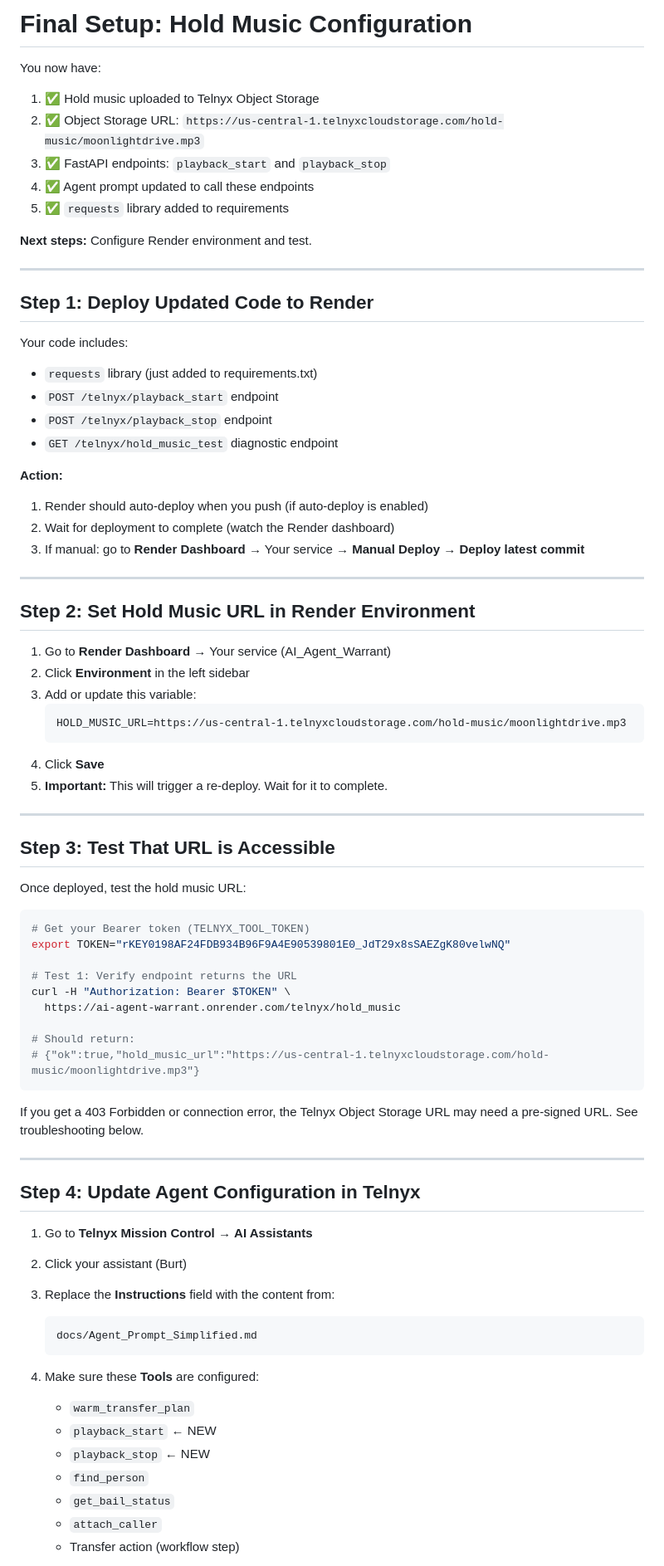
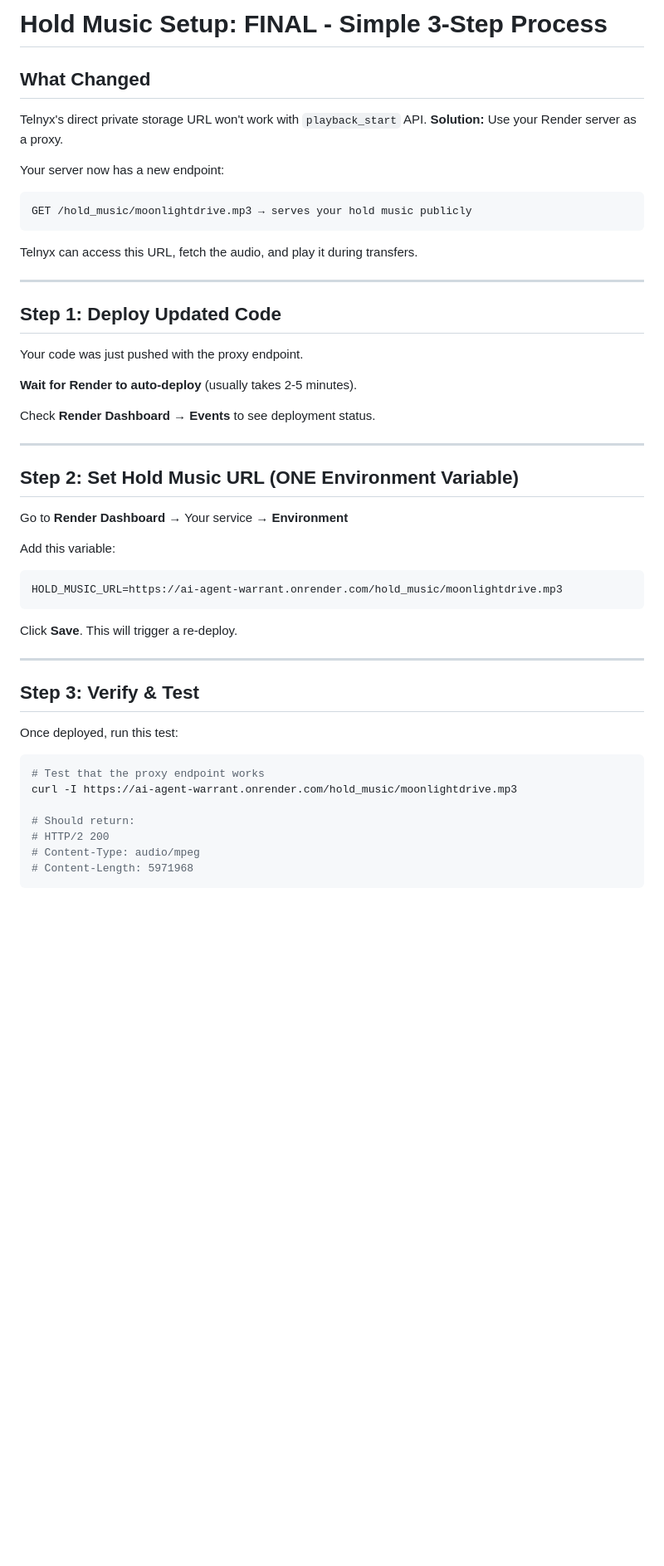
Before and after one commit to Vintaragroup/AI_Agent_Warrant, a Markdown page: docs/Final_Setup_Hold_Music.md, the part around the change printed below. Shown: that part at 83% size. Rendered like a GitHub page; blank space fills up the shorter version.

Commit message:
docs: update final setup with proxy approach explanation

````diff
--- a/docs/Final_Setup_Hold_Music.md
+++ b/docs/Final_Setup_Hold_Music.md
@@ -1,78 +1,52 @@
-# Final Setup: Hold Music Configuration
+# Hold Music Setup: FINAL - Simple 3-Step Process
 
-You now have:
-1. ✅ Hold music uploaded to Telnyx Object Storage
-2. ✅ Object Storage URL: `https://us-central-1.telnyxcloudstorage.com/hold-music/moonlightdrive.mp3`
-3. ✅ FastAPI endpoints: `playback_start` and `playback_stop`
-4. ✅ Agent prompt updated to call these endpoints
-5. ✅ `requests` library added to requirements
+## What Changed
 
-**Next steps:** Configure Render environment and test.
+Telnyx's direct private storage URL won't work with `playback_start` API. **Solution:** Use your Render server as a proxy.
+
+Your server now has a new endpoint:
+```
+GET /hold_music/moonlightdrive.mp3 → serves your hold music publicly
+```
+
+Telnyx can access this URL, fetch the audio, and play it during transfers.
 
 ---
 
-## Step 1: Deploy Updated Code to Render
+## Step 1: Deploy Updated Code
 
-Your code includes:
-- `requests` library (just added to requirements.txt)
-- `POST /telnyx/playback_start` endpoint
-- `POST /telnyx/playback_stop` endpoint
-- `GET /telnyx/hold_music_test` diagnostic endpoint
+Your code was just pushed with the proxy endpoint.
 
-**Action:**
-1. Render should auto-deploy when you push (if auto-deploy is enabled)
-2. Wait for deployment to complete (watch the Render dashboard)
-3. If manual: go to **Render Dashboard** → Your service → **Manual Deploy** → **Deploy latest commit**
+**Wait for Render to auto-deploy** (usually takes 2-5 minutes).
+
+Check **Render Dashboard** → **Events** to see deployment status.
 
 ---
 
-## Step 2: Set Hold Music URL in Render Environment
+## Step 2: Set Hold Music URL (ONE Environment Variable)
 
-1. Go to **Render Dashboard** → Your service (AI_Agent_Warrant)
-2. Click **Environment** in the left sidebar
-3. Add or update this variable:
-   ```
-   HOLD_MUSIC_URL=https://us-central-1.telnyxcloudstorage.com/hold-music/moonlightdrive.mp3
-   ```
-4. Click **Save**
-5. **Important:** This will trigger a re-deploy. Wait for it to complete.
+Go to **Render Dashboard** → Your service → **Environment**
+
+Add this variable:
+```
+HOLD_MUSIC_URL=https://ai-agent-warrant.onrender.com/hold_music/moonlightdrive.mp3
+```
+
+Click **Save**. This will trigger a re-deploy.
 
 ---
 
-## Step 3: Test That URL is Accessible
+## Step 3: Verify & Test
 
-Once deployed, test the hold music URL:
+Once deployed, run this test:
 
 ```bash
-# Get your Bearer token (TELNYX_TOOL_TOKEN)
-export TOKEN="rKEY0198AF24FDB934B96F9A4E90539801E0_JdT29x8sSAEZgK80velwNQ"
-
-# Test 1: Verify endpoint returns the URL
-curl -H "Authorization: Bearer $TOKEN" \
-  https://ai-agent-warrant.onrender.com/telnyx/hold_music
+# Test that the proxy endpoint works
+curl -I https://ai-agent-warrant.onrender.com/hold_music/moonlightdrive.mp3
 
 # Should return:
-# {"ok":true,"hold_music_url":"https://us-central-1.telnyxcloudstorage.com/hold-music/moonlightdrive.mp3"}
+# HTTP/2 200
+# Content-Type: audio/mpeg
+# Content-Length: 5971968
 ```
 
-If you get a 403 Forbidden or connection error, the Telnyx Object Storage URL may need a pre-signed URL. See troubleshooting below.
-
----
-
-## Step 4: Update Agent Configuration in Telnyx
-
-1. Go to **Telnyx Mission Control** → **AI Assistants**
-2. Click your assistant (Burt)
-3. Replace the **Instructions** field with the content from:
-   ```
-   docs/Agent_Prompt_Simplified.md
-   ```
-4. Make sure these **Tools** are configured:
-   - `warm_transfer_plan`
-   - `playback_start` ← NEW
-   - `playback_stop` ← NEW
-   - `find_person`
-   - `get_bail_status`
-   - `attach_caller`
-   - Transfer action (workflow step)
-
````
Also changed, not shown: other parts of docs/Final_Setup_Hold_Music.md (+57 -116 lines).
